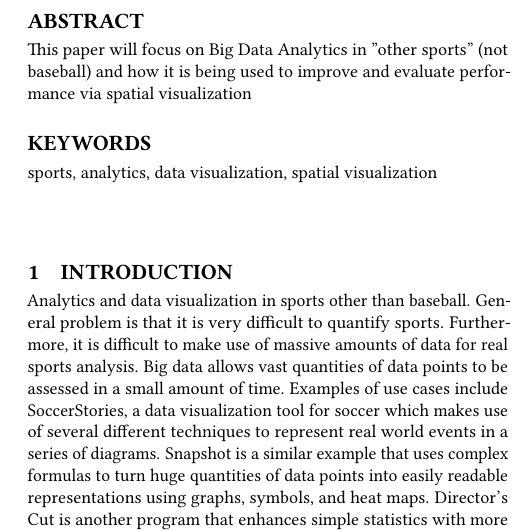
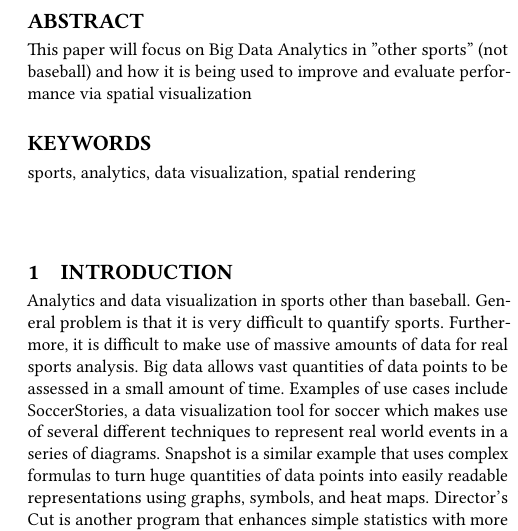
Before and after one commit to bigdata-i523/hid105, a LaTeX paper (paper 1/report.tex): part of one column of page 1 of 2, cut so that both start at the same text. Compiled offline with pdfLaTeX.

Commit message:
Update report.tex

```diff
--- a/paper 1/report.tex
+++ b/paper 1/report.tex
@@ -34,7 +34,7 @@
 This paper will focus on Big Data Analytics in "other sports" (not baseball) and how it is being used to improve and evaluate performance via spatial visualization
 \end{abstract}
 
-\keywords{sports, analytics, data visualization, spatial visualization}
+\keywords{sports, analytics, data visualization, spatial rendering}
 
 
 \maketitle
```
